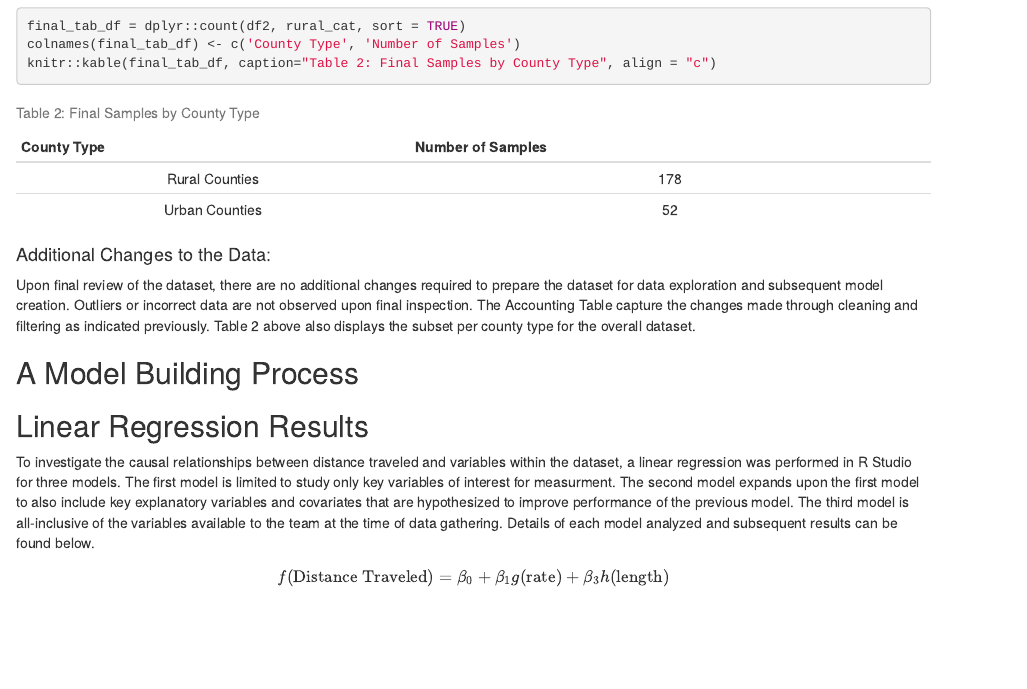
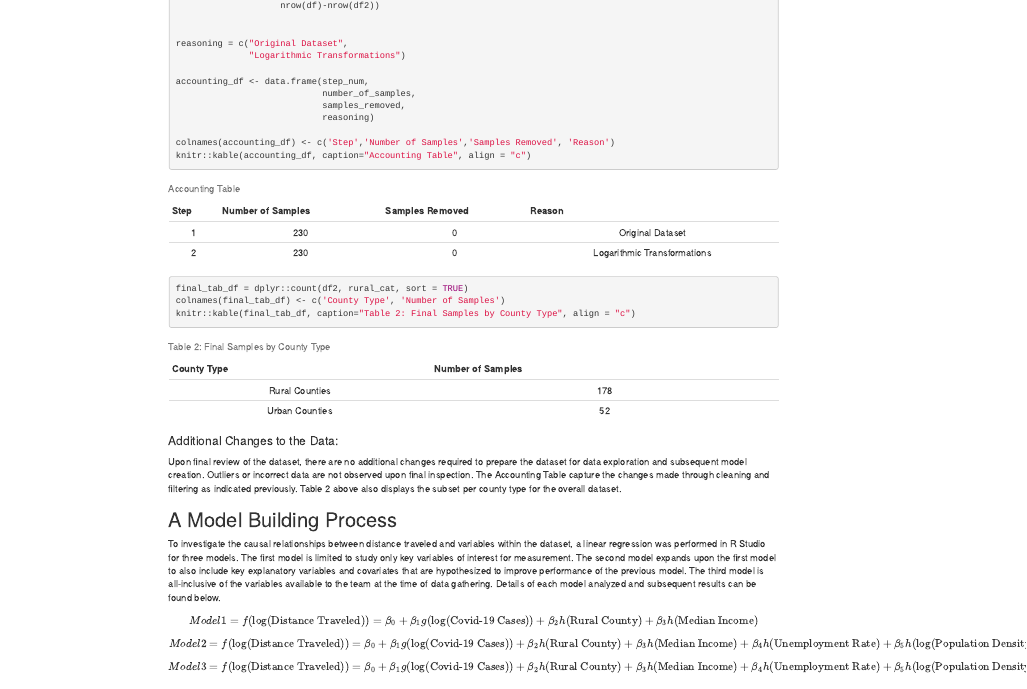
Before and after one commit to autumninthecloud/Causal_Study_COVID-19_W203, an R Markdown document (notebooks/Draft_Report.Rmd): the page in a window 1100 px wide, from 3680 px down before the commit and from 2180 px down after it. Rendered offline with R 4.5, knitr and Pandoc, with nearby package versions; some code elsewhere in the file could not run offline.

Commit message:
updated modeling text

```diff
--- a/notebooks/Draft_Report.Rmd
+++ b/notebooks/Draft_Report.Rmd
@@ -150,11 +150,14 @@ Upon final review of the dataset, there are no additional changes required to pr
 
 ## A Model Building Process
 
-## Linear Regression Results
-
-To investigate the causal relationships between distance traveled and variables within the dataset, a linear regression was performed in R Studio for three models. The first model is limited to study only key variables of interest for measurment. The second model expands upon the first model to also include key explanatory variables and covariates that are hypothesized to improve performance of the previous model. The third model is all-inclusive of the variables available to the team at the time of data gathering. Details of each model analyzed and subsequent results can be found below.
+To investigate the causal relationships between distance traveled and variables within the dataset, a linear regression was performed in R Studio for three models. The first model is limited to study only key variables of interest for measurement. The second model expands upon the first model to also include key explanatory variables and covariates that are hypothesized to improve performance of the previous model. The third model is all-inclusive of the variables available to the team at the time of data gathering. Details of each model analyzed and subsequent results can be found below.
 
 $$
-  f(\text{Distance Traveled}) = \beta_0 + \beta_1 g(\text{rate})  + \beta_3 h(\text{length})
+  Model 1 = f(\text{log(Distance Traveled)}) = \beta_0 + \beta_1 g(\text{log(Covid-19 Cases)})  + \beta_2 h(\text{Rural County}) + \beta_3 h(\text{Median Income})
 $$
-
+$$
+  Model 2 = f(\text{log(Distance Traveled)}) = \beta_0 + \beta_1 g(\text{log(Covid-19 Cases)})  + \beta_2 h(\text{Rural County}) + \beta_3 h(\text{Median Income}) + \beta_4 h(\text{Unemployment Rate}) + \beta_5 h(\text{log(Population Density})
+$$
+$$
+  Model 3 = f(\text{log(Distance Traveled)}) = \beta_0 + \beta_1 g(\text{log(Covid-19 Cases)})  + \beta_2 h(\text{Rural County}) + \beta_3 h(\text{Median Income})
+  + \beta_4 h(\text{Unemployment Rate}) + \beta_5 h(\text{log(Population Density}) + \beta_6 h(\text{log(% Age < 17}) + \beta_7 h(\text{log(% Age < 17})
```
Also changed, not shown: notebooks/Draft_Report.Rmd (2 more changed lines).
